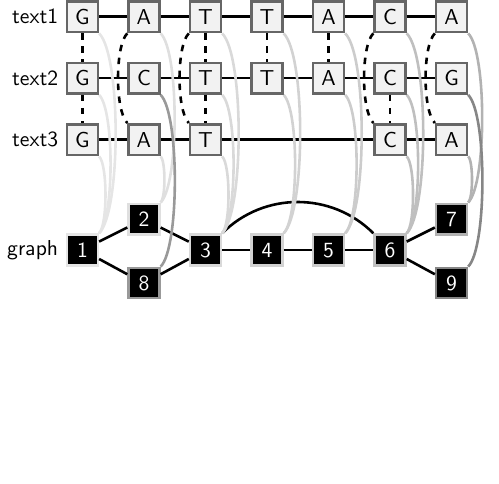
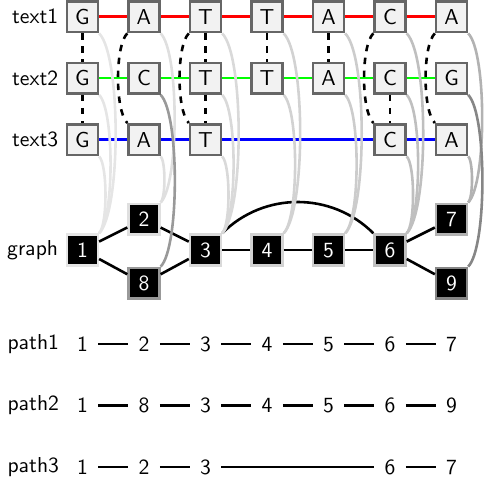
Before and after one commit to pangenome/seqwish-paper, a LaTeX figure (manuscript/fig_induction.tex): the whole page, the shorter picture padded with empty space. Compiled offline with pdfLaTeX.

Commit message:
not like this

```diff
--- a/manuscript/fig_induction.tex
+++ b/manuscript/fig_induction.tex
@@ -49,24 +50,24 @@
 \node[squarednode] (seqC5) [right of=seqC4] {A};
 
 %Lines
-\draw[very thick] (seqA1) -- (seqA2);
-\draw[very thick] (seqA2) -- (seqA3);
-\draw[very thick] (seqA3) -- (seqA4);
-\draw[very thick] (seqA4) -- (seqA5);
-\draw[very thick] (seqA5) -- (seqA6);
-\draw[very thick] (seqA6) -- (seqA7);
+\draw[very thick,color=red] (seqA1) -- (seqA2);
+\draw[very thick,color=red] (seqA2) -- (seqA3);
+\draw[very thick,color=red] (seqA3) -- (seqA4);
+\draw[very thick,color=red] (seqA4) -- (seqA5);
+\draw[very thick,color=red] (seqA5) -- (seqA6);
+\draw[very thick,color=red] (seqA6) -- (seqA7);
 
-\draw[very thick] (seqB1) -- (seqB2);
-\draw[very thick] (seqB2) -- (seqB3);
-\draw[very thick] (seqB3) -- (seqB4);
-\draw[very thick] (seqB4) -- (seqB5);
-\draw[very thick] (seqB5) -- (seqB6);
-\draw[very thick] (seqB6) -- (seqB7);
+\draw[very thick,color=green] (seqB1) -- (seqB2);
+\draw[very thick,color=green] (seqB2) -- (seqB3);
+\draw[very thick,color=green] (seqB3) -- (seqB4);
+\draw[very thick,color=green] (seqB4) -- (seqB5);
+\draw[very thick,color=green] (seqB5) -- (seqB6);
+\draw[very thick,color=green] (seqB6) -- (seqB7);
 
-\draw[very thick] (seqC1) -- (seqC2);
-\draw[very thick] (seqC2) -- (seqC3);
-\draw[very thick] (seqC3) -- (seqC4);
-\draw[very thick] (seqC4) -- (seqC5);
+\draw[very thick,color=blue] (seqC1) -- (seqC2);
+\draw[very thick,color=blue] (seqC2) -- (seqC3);
+\draw[very thick,color=blue] (seqC3) -- (seqC4);
+\draw[very thick,color=blue] (seqC4) -- (seqC5);
 
 % alignments
 \draw[very thick,dashed] (seqA1) -- (seqB1);
@@ -163,3 +164,18 @@
 \end{scope}
 \end{comment}
 
+\node[pathnode,label=left:path1] (pathA1) [below = 1cm of g1] {1};
+\node[pathnode] (pathA2) [right of=pathA1] {2};
+\node[pathnode] (pathA3) [right of=pathA2] {3};
+\node[pathnode] (pathA4) [right of=pathA3] {4};
+\node[pathnode] (pathA5) [right of=pathA4] {5};
+\node[pathnode] (pathA6) [right of=pathA5] {6};
+\node[pathnode] (pathA7) [right of=pathA6] {7};
+
+\node[pathnode,label=left:path2] (pathB1) [below of=pathA1] {1};
+\node[pathnode] (pathB2) [right of=pathB1] {8};
+\node[pathnode] (pathB3) [right of=pathB2] {3};
+\node[pathnode] (pathB4) [right of=pathB3] {4};
+\node[pathnode] (pathB5) [right of=pathB4] {5};
+\node[pathnode] (pathB6) [right of=pathB5] {6};
+\node[pathnode] (pathB7) [right of=pathB6] {9};
```
Also changed, not shown: manuscript/fig_induction.tex (30 more changed lines).
